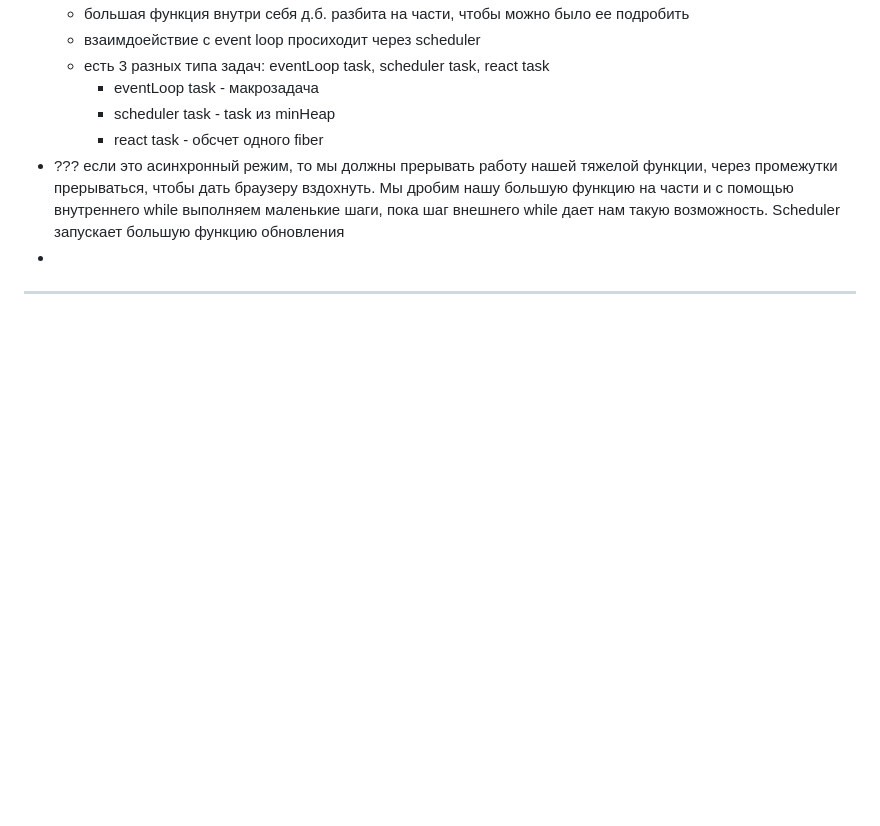
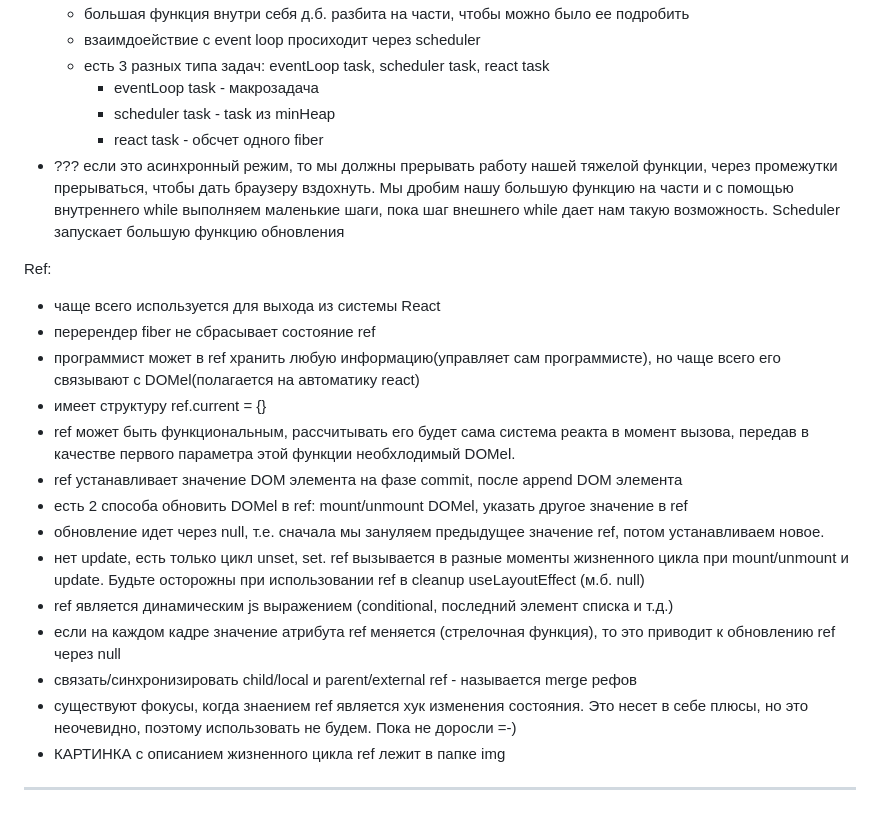
Before and after one commit to bullet03/react_internals, a Markdown page: README.md, the part around the change. Rendered like a GitHub page; blank space fills up the shorter version.

Commit message:
add ref with img

```diff
--- a/README.md
+++ b/README.md
@@ -371,6 +371,20 @@ Context:
     - scheduler task - task из minHeap
     - react task - обсчет одного fiber
 - ??? если это асинхронный режим, то мы должны прерывать работу нашей тяжелой функции, через промежутки прерываться, чтобы дать браузеру вздохнуть. Мы дробим нашу большую функцию на части и с помощью внутреннего while выполняем маленькие шаги, пока шаг внешнего while дает нам такую возможность. Scheduler запускает большую функцию обновления
--
 
+Ref:
+ - чаще всего используется для выхода из системы React
+ - перерендер fiber не сбрасывает состояние ref
+ - программист может в ref хранить любую информацию(управляет сам программисте), но чаще всего его связывают с DOMel(полагается на автоматику react)
+ - имеет структуру ref.current = {}
+ - ref может быть функциональным, рассчитывать его будет сама система реакта в момент вызова, передав в качестве первого параметра этой функции необхлодимый DOMel.
+ - ref устанавливает значение DOM элемента на фазе commit, после append DOM элемента
+ - есть 2 способа обновить DOMel в ref: mount/unmount DOMel, указать другое значение в ref
+ - обновление идет через null, т.е. сначала мы зануляем предыдущее значение ref, потом устанавливаем новое.
+ - нет update, есть только цикл unset, set. ref вызывается в разные моменты жизненного цикла при mount/unmount и update.  Будьте осторожны при использовании ref в cleanup useLayoutEffect (м.б. null)
+ - ref является динамическим js выражением (conditional, последний элемент списка и т.д.)
+ - если на каждом кадре значение атрибута ref меняется (стрелочная функция), то это приводит к обновлению ref через null
+ - связать/синхронизировать child/local и parent/external ref - называется merge рефов
+ - существуют фокусы, когда знаением ref является хук изменения состояния. Это несет в себе плюсы, но это неочевидно, поэтому использовать не будем. Пока не доросли =-)
+ - КАРТИНКА с описанием жизненного цикла ref лежит в папке img
 ___________________________________________________________________________________________________
```
Also changed, not shown: img/ref_lifecycle.png (added).
